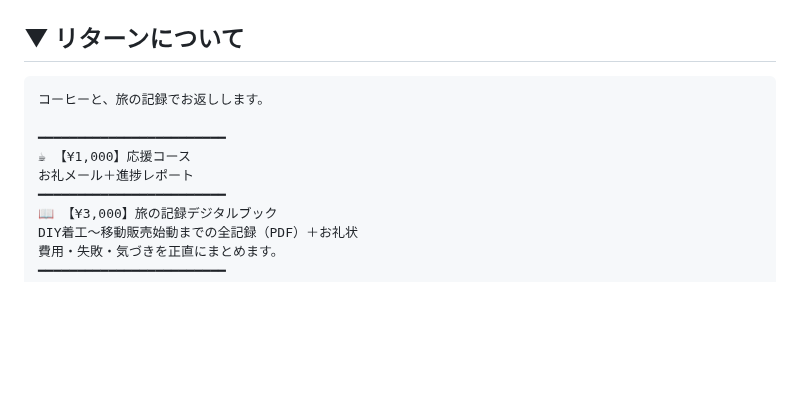
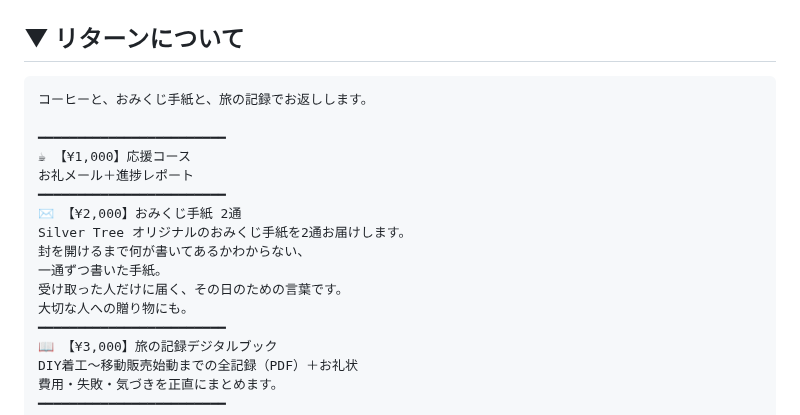
Before and after one commit to haiadaeakaia74-uxsilvertree/my-first-repo, a Markdown page: reports/crowdfunding/03-campfire-input-ready.md, the part around the change. GitHub-like rendering; blank space fills up the shorter version.

Commit message:
crowdfunding: リターンに「おみくじ手紙2通 ¥2,000」を追加
おみくじ手紙の認知拡大を目的として単体リターンを設定。
¥1,000応援コースと¥3,000デジタルブックの間に配置。

https://claude.ai/code/session_01DcXW8wHpzHETvUK765Vc7w

````diff
--- a/reports/crowdfunding/03-campfire-input-ready.md
+++ b/reports/crowdfunding/03-campfire-input-ready.md
@@ -79,11 +79,18 @@ BASEでのオンライン販売も続けていますが、
 ## ▼ リターンについて
 
 ```
-コーヒーと、旅の記録でお返しします。
+コーヒーと、おみくじ手紙と、旅の記録でお返しします。
 
 ━━━━━━━━━━━━━━━━━━━━━━━━
 ☕ 【¥1,000】応援コース
 お礼メール＋進捗レポート
+━━━━━━━━━━━━━━━━━━━━━━━━
+✉️ 【¥2,000】おみくじ手紙 2通
+Silver Tree オリジナルのおみくじ手紙を2通お届けします。
+封を開けるまで何が書いてあるかわからない、
+一通ずつ書いた手紙。
+受け取った人だけに届く、その日のための言葉です。
+大切な人への贈り物にも。
 ━━━━━━━━━━━━━━━━━━━━━━━━
 📖 【¥3,000】旅の記録デジタルブック
 DIY着工〜移動販売始動までの全記録（PDF）＋お礼状
````
